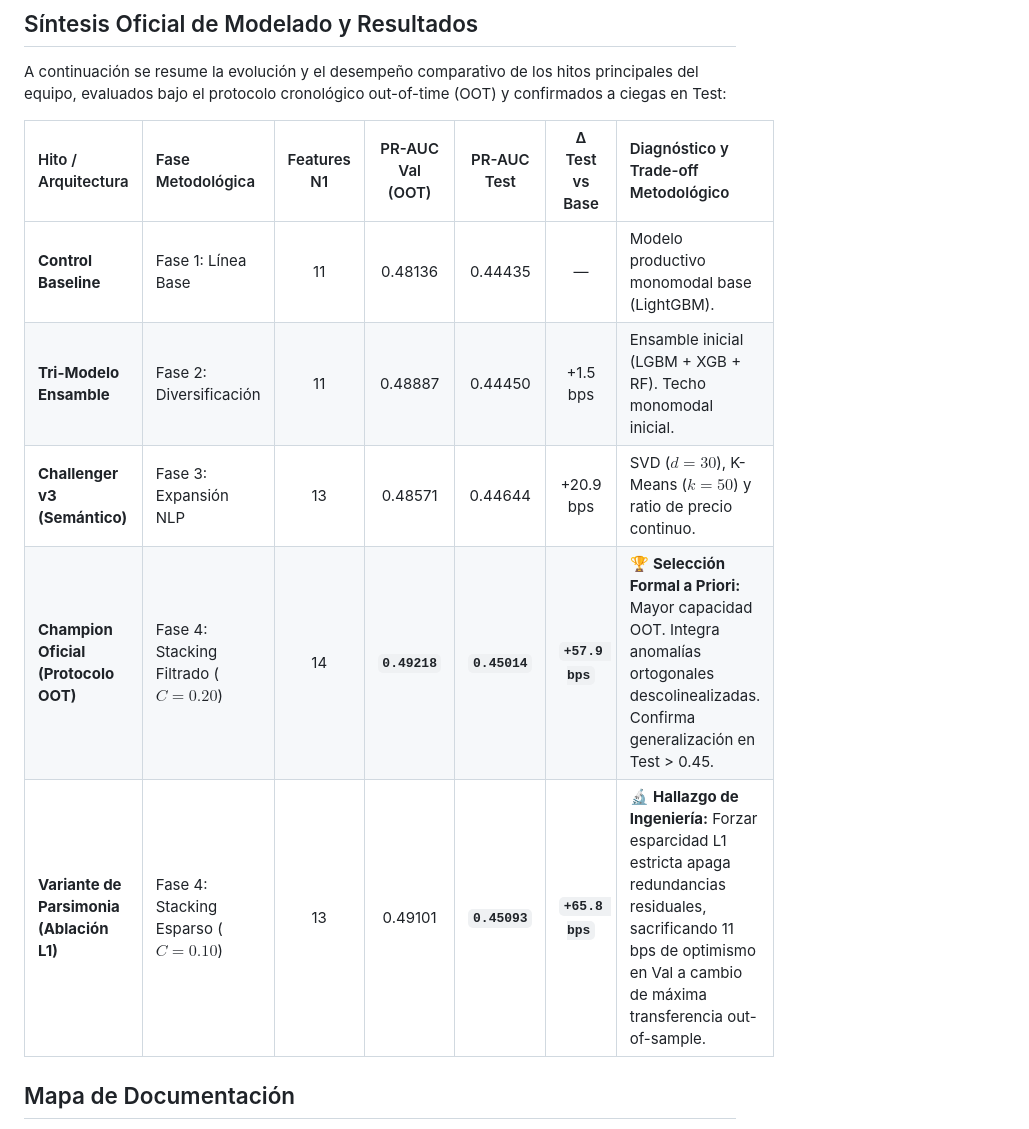
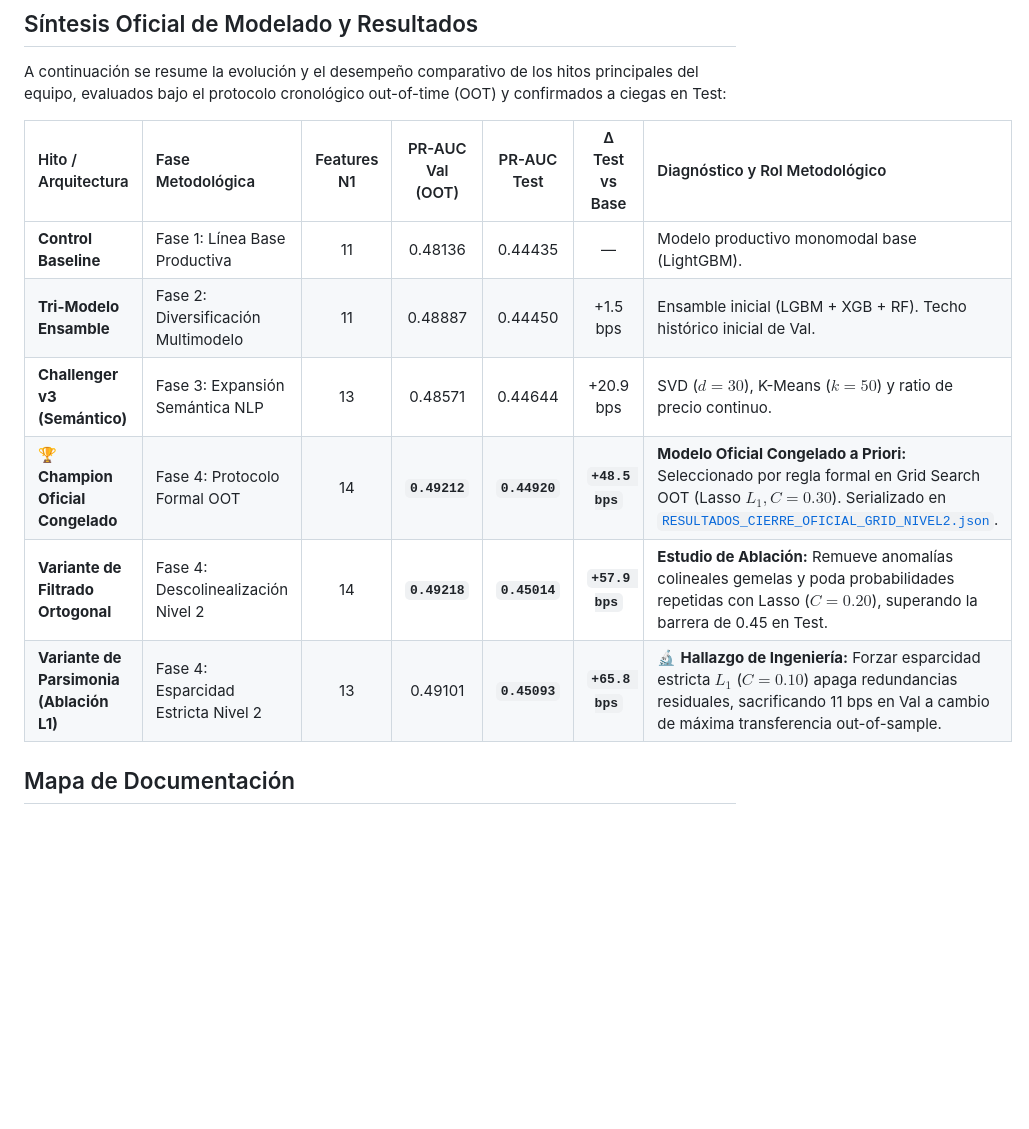
Before and after one commit to tomasmartinsaldias/fraud-detection-meli, a Markdown page: README.md, the part around the change. Rendered like a GitHub page; blank space fills up the shorter version.

Commit message:
docs: resolver fricciones documentales, unificar champion OOT congelado y dualidad de costo

```diff
--- a/README.md
+++ b/README.md
@@ -42,13 +42,14 @@ dataset base oficial del equipo o generar el Parquet desde el CSV original.
 
 A continuación se resume la evolución y el desempeño comparativo de los hitos principales del equipo, evaluados bajo el protocolo cronológico out-of-time (OOT) y confirmados a ciegas en Test:
 
-| Hito / Arquitectura | Fase Metodológica | Features N1 | PR-AUC Val (OOT) | PR-AUC Test | Δ Test vs Base | Diagnóstico y Trade-off Metodológico |
+| Hito / Arquitectura | Fase Metodológica | Features N1 | PR-AUC Val (OOT) | PR-AUC Test | Δ Test vs Base | Diagnóstico y Rol Metodológico |
 | :--- | :--- | :---: | :---: | :---: | :---: | :--- |
-| **Control Baseline** | Fase 1: Línea Base | 11 | 0.48136 | 0.44435 | — | Modelo productivo monomodal base (LightGBM). |
-| **Tri-Modelo Ensamble** | Fase 2: Diversificación | 11 | 0.48887 | 0.44450 | +1.5 bps | Ensamble inicial (LGBM + XGB + RF). Techo monomodal inicial. |
-| **Challenger v3 (Semántico)** | Fase 3: Expansión NLP | 13 | 0.48571 | 0.44644 | +20.9 bps | SVD ($d=30$), K-Means ($k=50$) y ratio de precio continuo. |
-| **Champion Oficial (Protocolo OOT)** | Fase 4: Stacking Filtrado ($C=0.20$) | 14 | **`0.49218`** | **`0.45014`** | **`+57.9 bps`** | 🏆 **Selección Formal a Priori:** Mayor capacidad OOT. Integra anomalías ortogonales descolinealizadas. Confirma generalización en Test > 0.45. |
-| **Variante de Parsimonia (Ablación L1)** | Fase 4: Stacking Esparso ($C=0.10$) | 13 | 0.49101 | **`0.45093`** | **`+65.8 bps`** | 🔬 **Hallazgo de Ingeniería:** Forzar esparcidad L1 estricta apaga redundancias residuales, sacrificando 11 bps de optimismo en Val a cambio de máxima transferencia out-of-sample. |
+| **Control Baseline** | Fase 1: Línea Base Productiva | 11 | 0.48136 | 0.44435 | — | Modelo productivo monomodal base (LightGBM). |
+| **Tri-Modelo Ensamble** | Fase 2: Diversificación Multimodelo | 11 | 0.48887 | 0.44450 | +1.5 bps | Ensamble inicial (LGBM + XGB + RF). Techo histórico inicial de Val. |
+| **Challenger v3 (Semántico)** | Fase 3: Expansión Semántica NLP | 13 | 0.48571 | 0.44644 | +20.9 bps | SVD ($d=30$), K-Means ($k=50$) y ratio de precio continuo. |
+| **🏆 Champion Oficial Congelado** | Fase 4: Protocolo Formal OOT | 14 | **`0.49212`** | **`0.44920`** | **`+48.5 bps`** | **Modelo Oficial Congelado a Priori:** Seleccionado por regla formal en Grid Search OOT (Lasso $L_1, C=0.30$). Serializado en [`RESULTADOS_CIERRE_OFICIAL_GRID_NIVEL2.json`](docs/RESULTADOS_CIERRE_OFICIAL_GRID_NIVEL2.json). |
+| **Variante de Filtrado Ortogonal** | Fase 4: Descolinealización Nivel 2 | 14 | **`0.49218`** | **`0.45014`** | **`+57.9 bps`** | **Estudio de Ablación:** Remueve anomalías colineales gemelas y poda probabilidades repetidas con Lasso ($C=0.20$), superando la barrera de 0.45 en Test. |
+| **Variante de Parsimonia (Ablación L1)** | Fase 4: Esparcidad Estricta Nivel 2 | 13 | 0.49101 | **`0.45093`** | **`+65.8 bps`** | 🔬 **Hallazgo de Ingeniería:** Forzar esparcidad estricta $L_1$ ($C=0.10$) apaga redundancias residuales, sacrificando 11 bps en Val a cambio de máxima transferencia out-of-sample. |
 
 ## Mapa de Documentación
 
```
Also changed, not shown: docs/MODELO_CHALLENGER_V3.md (+3 -1 lines), docs/RESULTADOS_OFICIAL.md (+16 -6 lines).
